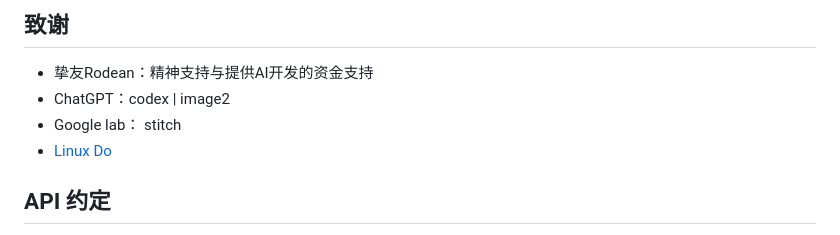
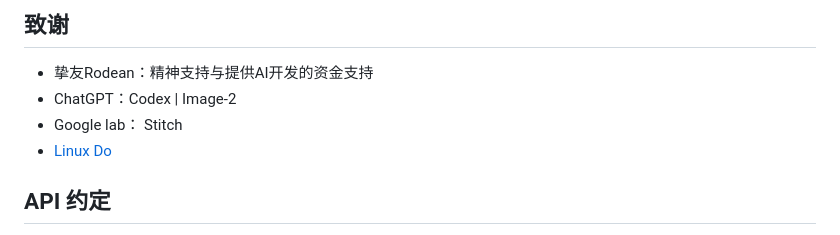
Before and after one commit to zhuchenyu2008/team-time, a Markdown page: README.md, the part around the change. Drawn GitHub-style.

```diff
--- a/README.md
+++ b/README.md
@@ -157,8 +157,8 @@ DATA_DIR=/persistent/team-time-data
 
 ## 致谢
 - 挚友Rodean：精神支持与提供AI开发的资金支持
-- ChatGPT：codex | image2
-- Google lab： stitch
+- ChatGPT：Codex | Image-2
+- Google lab： Stitch
 - [Linux Do](https://Linux.do)
 
 ## API 约定
```
